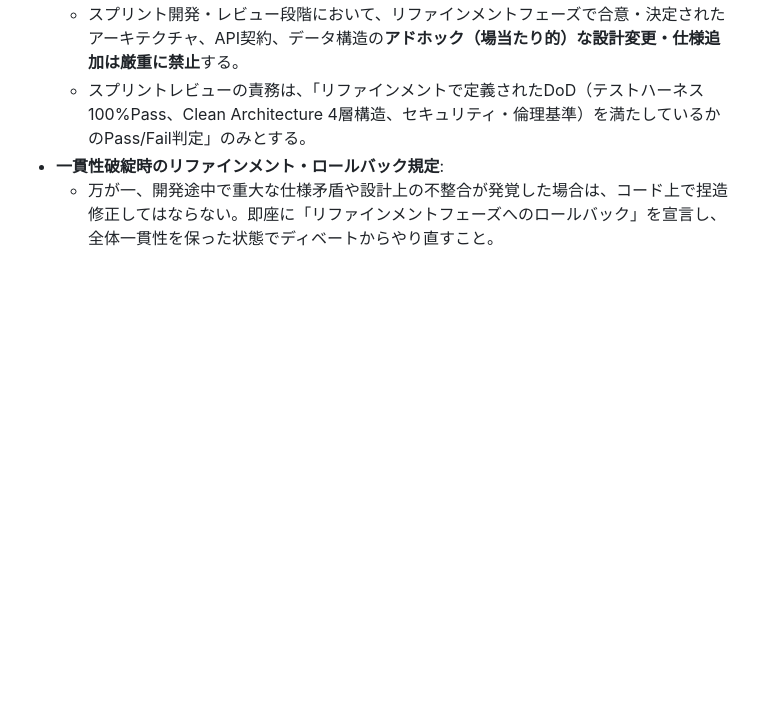
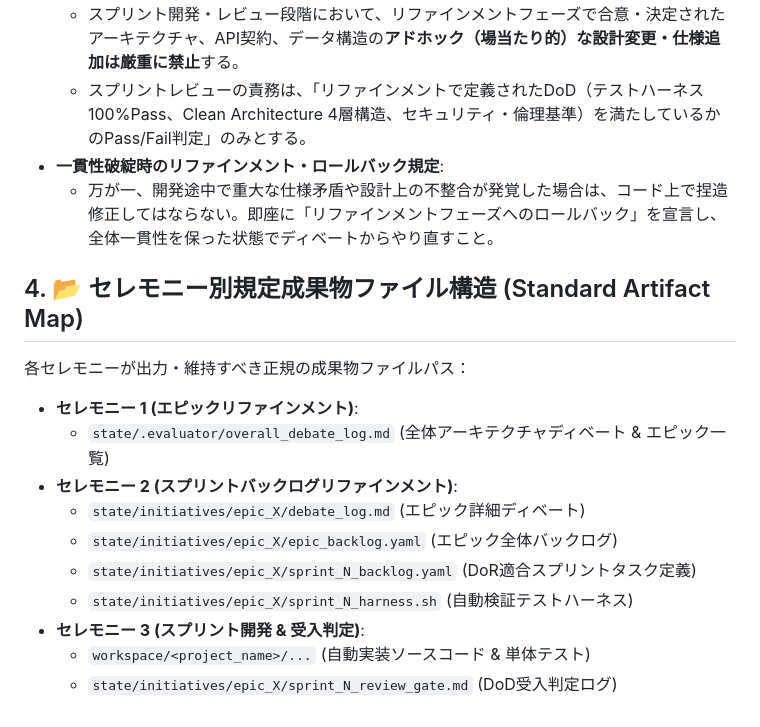
Before and after one commit to btomoaki/loop-ai-lab, a Markdown page: .agents/rules/scrum_ceremonies_and_governance.md, the part around the change. Drawn GitHub-style; blank space fills up the shorter version.

Commit message:
docs: define Standard Artifact Map for all 3 Scrum Ceremonies in rules

```diff
--- a/.agents/rules/scrum_ceremonies_and_governance.md
+++ b/.agents/rules/scrum_ceremonies_and_governance.md
@@ -27,3 +27,17 @@
   - スプリントレビューの責務は、「リファインメントで定義されたDoD（テストハーネス100%Pass、Clean Architecture 4層構造、セキュリティ・倫理基準）を満たしているかのPass/Fail判定」のみとする。
 - **一貫性破綻時のリファインメント・ロールバック規定**:
   - 万が一、開発途中で重大な仕様矛盾や設計上の不整合が発覚した場合は、コード上で捏造修正してはならない。即座に「リファインメントフェーズへのロールバック」を宣言し、全体一貫性を保った状態でディベートからやり直すこと。
+
+## 4. 📂 セレモニー別規定成果物ファイル構造 (Standard Artifact Map)
+各セレモニーが出力・維持すべき正規の成果物ファイルパス：
+
+- **セレモニー 1 (エピックリファインメント)**:
+  - `state/.evaluator/overall_debate_log.md` (全体アーキテクチャディベート & エピック一覧)
+- **セレモニー 2 (スプリントバックログリファインメント)**:
+  - `state/initiatives/epic_X/debate_log.md` (エピック詳細ディベート)
+  - `state/initiatives/epic_X/epic_backlog.yaml` (エピック全体バックログ)
+  - `state/initiatives/epic_X/sprint_N_backlog.yaml` (DoR適合スプリントタスク定義)
+  - `state/initiatives/epic_X/sprint_N_harness.sh` (自動検証テストハーネス)
+- **セレモニー 3 (スプリント開発 & 受入判定)**:
+  - `workspace/<project_name>/...` (自動実装ソースコード & 単体テスト)
+  - `state/initiatives/epic_X/sprint_N_review_gate.md` (DoD受入判定ログ)
```
Also changed, not shown: prompt_history.md (+6 -0 lines).
